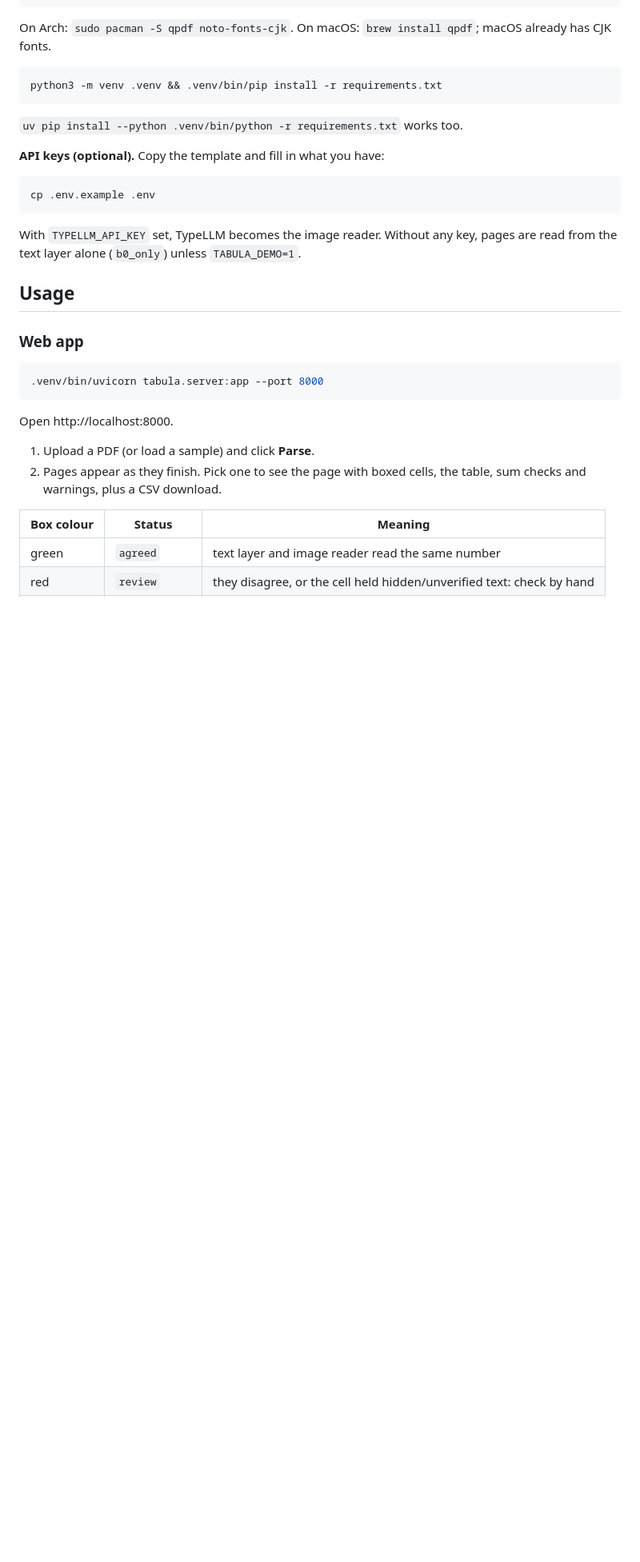
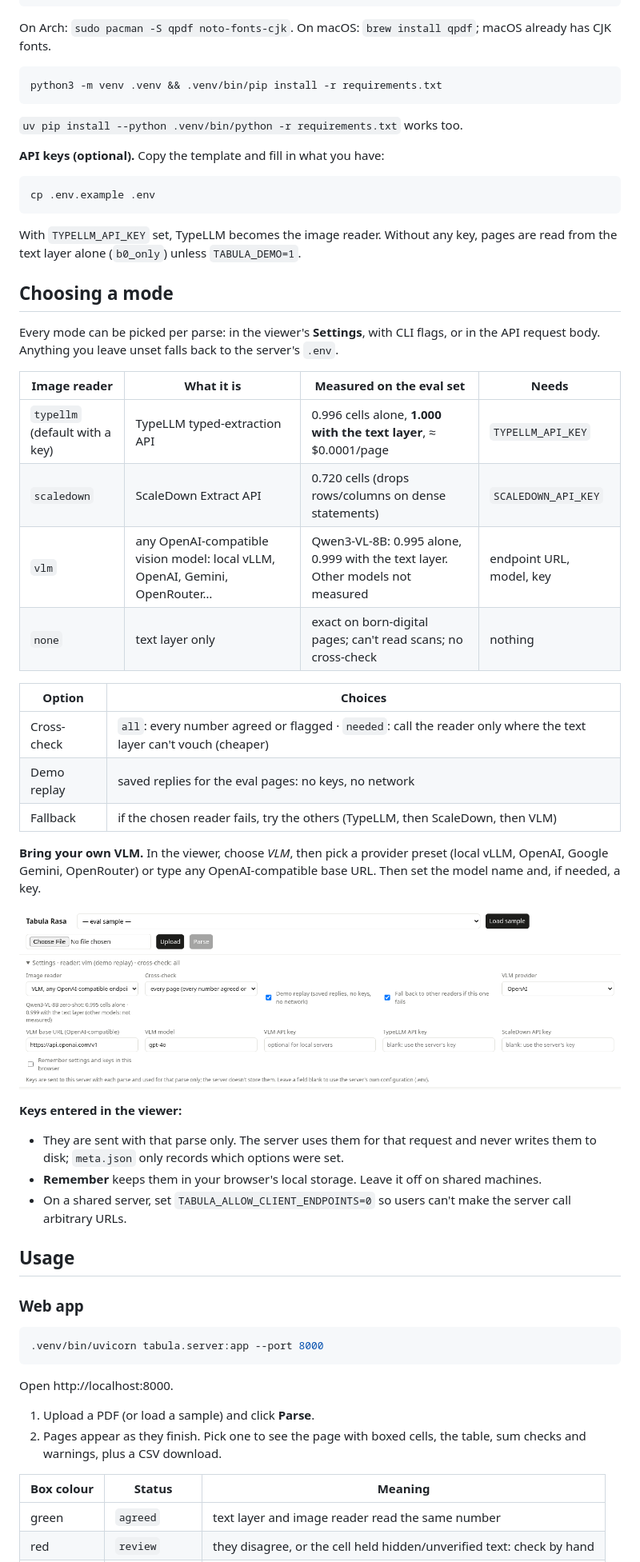
Before and after one commit to Kamrulhasan12345/tabula-rasa, a Markdown page: README.md, the part around one of its changes. Shown at 80% size. GitHub-like rendering; pictures changed too: docs/images/settings-vlm.png (added); blank space fills up the shorter version.

```diff
--- a/README.md
+++ b/README.md
@@ -102,6 +103,32 @@ cp .env.example .env
 
 With `TYPELLM_API_KEY` set, TypeLLM becomes the image reader. Without any key, pages are read from the text layer alone (`b0_only`) unless `TABULA_DEMO=1`.
 
+## Choosing a mode
+
+Every mode can be picked per parse: in the viewer's **Settings**, with CLI flags, or in the API request body. Anything you leave unset falls back to the server's `.env`.
+
+| Image reader | What it is | Measured on the eval set | Needs |
+|---|---|---|---|
+| `typellm` (default with a key) | TypeLLM typed-extraction API | 0.996 cells alone, **1.000 with the text layer**, ≈ $0.0001/page | `TYPELLM_API_KEY` |
+| `scaledown` | ScaleDown Extract API | 0.720 cells (drops rows/columns on dense statements) | `SCALEDOWN_API_KEY` |
+| `vlm` | any OpenAI-compatible vision model: local vLLM, OpenAI, Gemini, OpenRouter… | Qwen3-VL-8B: 0.995 alone, 0.999 with the text layer. Other models not measured | endpoint URL, model, key |
+| `none` | text layer only | exact on born-digital pages; can't read scans; no cross-check | nothing |
+
+| Option | Choices |
+|---|---|
+| Cross-check | `all`: every number agreed or flagged · `needed`: call the reader only where the text layer can't vouch (cheaper) |
+| Demo replay | saved replies for the eval pages: no keys, no network |
+| Fallback | if the chosen reader fails, try the others (TypeLLM, then ScaleDown, then VLM) |
+
+**Bring your own VLM.** In the viewer, choose *VLM*, then pick a provider preset (local vLLM, OpenAI, Google Gemini, OpenRouter) or type any OpenAI-compatible base URL. Then set the model name and, if needed, a key.
+
+![Settings with the VLM reader and the OpenAI preset](docs/images/settings-vlm.png)
+
+**Keys entered in the viewer:**
+- They are sent with that parse only. The server uses them for that request and never writes them to disk; `meta.json` only records which options were set.
+- **Remember** keeps them in your browser's local storage. Leave it off on shared machines.
+- On a shared server, set `TABULA_ALLOW_CLIENT_ENDPOINTS=0` so users can't make the server call arbitrary URLs.
+
 ## Usage
 
 ### Web app
```
Also changed, not shown: other parts of README.md (+23 -4 lines), docs/PROGRESS.md (+9 -0 lines), docs/images/viewer.png, 11 other files.
